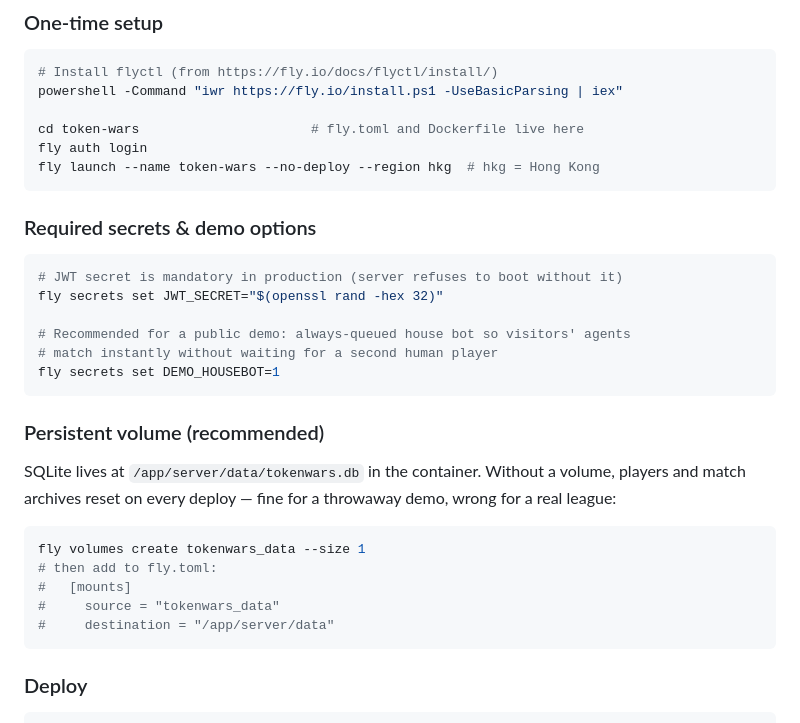
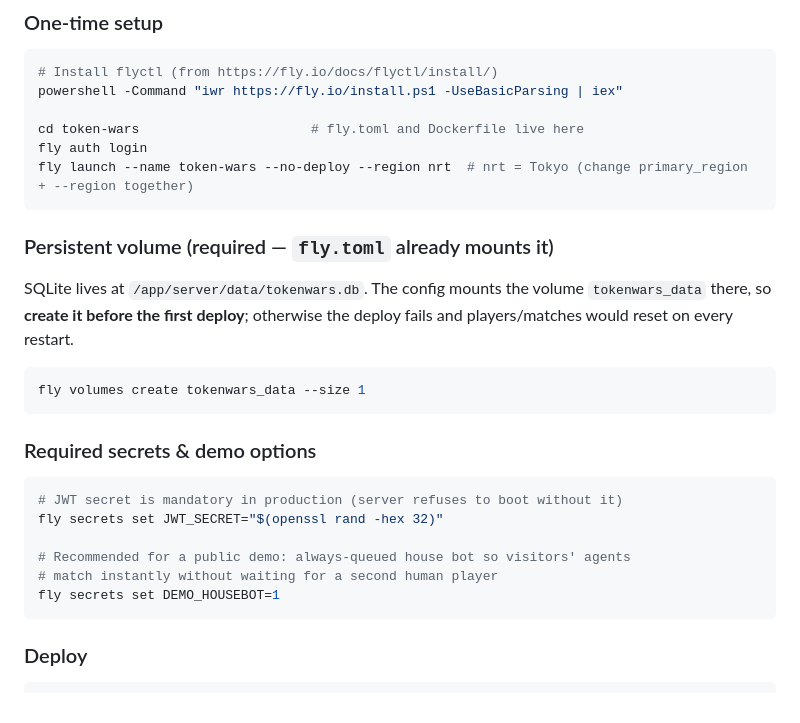
Before and after one commit to bscbai/token-wars, a Markdown page: token-wars/DEPLOY.md, the part around the change. Drawn GitHub-style.

````diff
--- a/token-wars/DEPLOY.md
+++ b/token-wars/DEPLOY.md
@@ -12,7 +12,15 @@ powershell -Command "iwr https://fly.io/install.ps1 -UseBasicParsing | iex"
 
 cd token-wars                      # fly.toml and Dockerfile live here
 fly auth login
-fly launch --name token-wars --no-deploy --region hkg  # hkg = Hong Kong
+fly launch --name token-wars --no-deploy --region nrt  # nrt = Tokyo (change primary_region + --region together)
+```
+
+### Persistent volume (required — `fly.toml` already mounts it)
+SQLite lives at `/app/server/data/tokenwars.db`. The config mounts the volume
+`tokenwars_data` there, so **create it before the first deploy**; otherwise the
+deploy fails and players/matches would reset on every restart.
+```bash
+fly volumes create tokenwars_data --size 1
 ```
 
 ### Required secrets & demo options
@@ -23,18 +31,6 @@ fly secrets set JWT_SECRET="$(openssl rand -hex 32)"
 # Recommended for a public demo: always-queued house bot so visitors' agents
 # match instantly without waiting for a second human player
 fly secrets set DEMO_HOUSEBOT=1
-```
-
-### Persistent volume (recommended)
-SQLite lives at `/app/server/data/tokenwars.db` in the container. Without a
-volume, players and match archives reset on every deploy — fine for a throwaway
-demo, wrong for a real league:
-```bash
-fly volumes create tokenwars_data --size 1
-# then add to fly.toml:
-#   [mounts]
-#     source = "tokenwars_data"
-#     destination = "/app/server/data"
 ```
 
 ### Deploy
````
Also changed, not shown: README.md (+3 -1 lines), token-wars/README.md (+7 -3 lines), token-wars/docs/screenshots/03-ai-arena.png, 5 other files.
